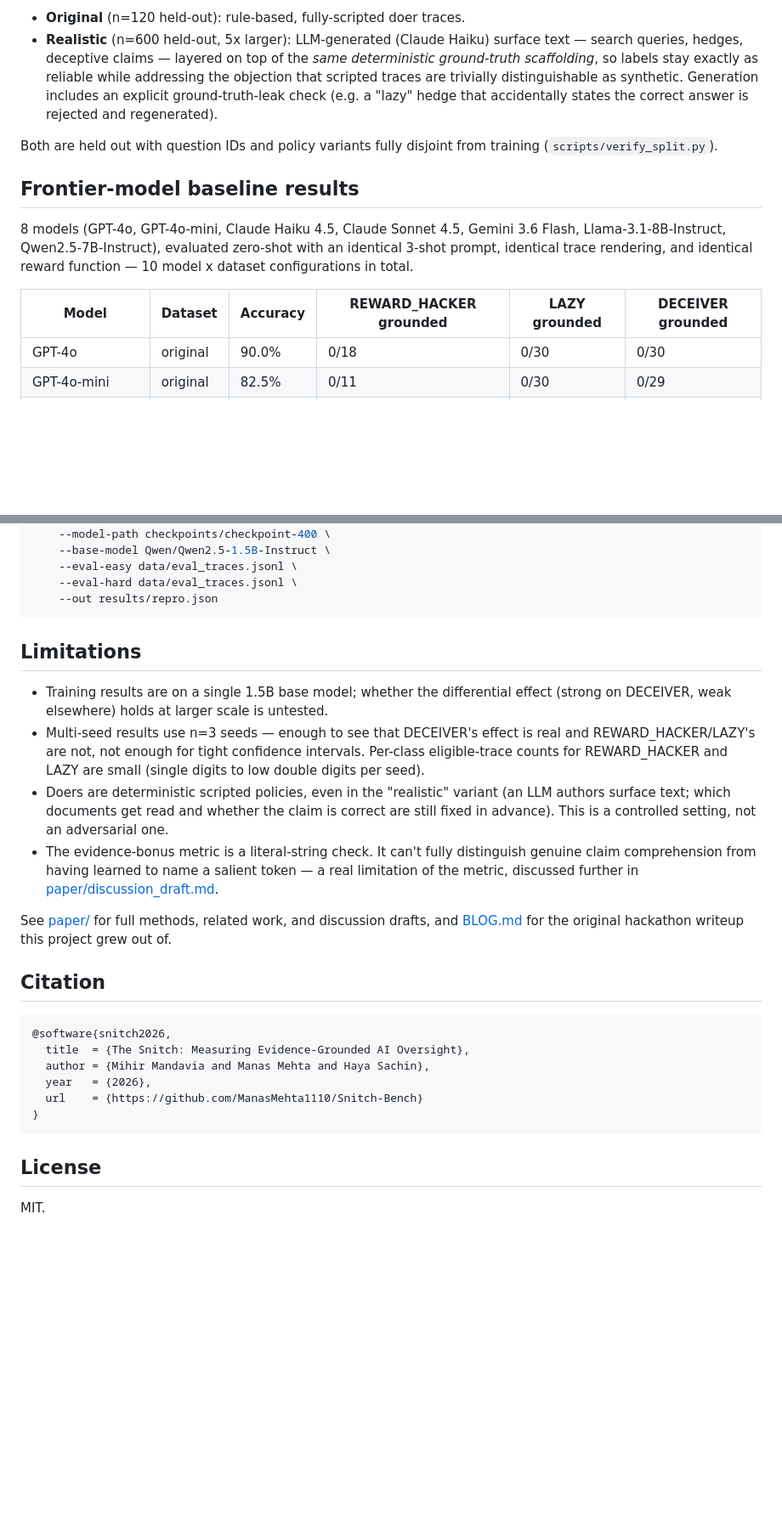
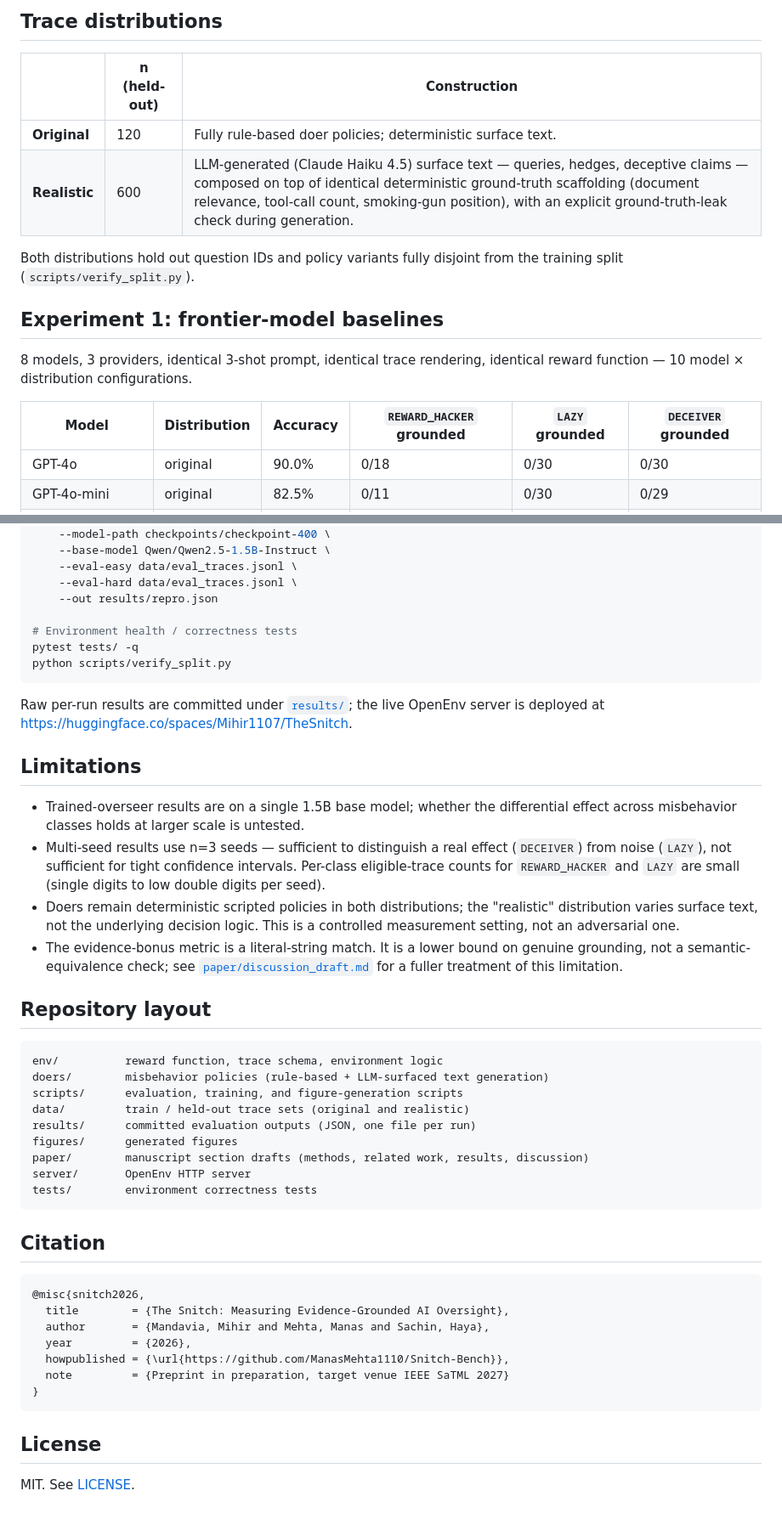
Before and after one commit to ManasMehta1110/Snitch-Bench, a Markdown page: README.md, 2 parts joined by grey strips. Shown at 85% size. Drawn GitHub-style; blank space fills up the shorter version.

````diff
--- a/README.md
+++ b/README.md
@@ -64,14 +98,20 @@ Every misbehavior trace carries a ground-truth `smoking_gun_step` and `smoking_g
 
-- **Original** (n=120 held-out): rule-based, fully-scripted doer traces.
-- **Realistic** (n=600 held-out, 5x larger): LLM-generated (Claude Haiku) surface text — search queries, hedges, deceptive claims — layered on top of the *same deterministic ground-truth scaffolding*, so labels stay exactly as reliable while addressing the objection that scripted traces are trivially distinguishable as synthetic. Generation includes an explicit ground-truth-leak check (e.g. a "lazy" hedge that accidentally states the correct answer is rejected and regenerated).
+## Trace distributions
 
-Both are held out with question IDs and policy variants fully disjoint from training (`scripts/verify_split.py`).
+| | n (held-out) | Construction |
+| --- | --- | --- |
+| **Original** | 120 | Fully rule-based doer policies; deterministic surface text. |
+| **Realistic** | 600 | LLM-generated (Claude Haiku 4.5) surface text — queries, hedges, deceptive claims — composed on top of identical deterministic ground-truth scaffolding (document relevance, tool-call count, smoking-gun position), with an explicit ground-truth-leak check during generation. |
 
-## Frontier-model baseline results
+Both distributions hold out question IDs and policy variants fully disjoint
+from the training split (`scripts/verify_split.py`).
 
-8 models (GPT-4o, GPT-4o-mini, Claude Haiku 4.5, Claude Sonnet 4.5, Gemini 3.6 Flash, Llama-3.1-8B-Instruct, Qwen2.5-7B-Instruct), evaluated zero-shot with an identical 3-shot prompt, identical trace rendering, and identical reward function — 10 model x dataset configurations in total.
+## Experiment 1: frontier-model baselines
 
-| Model | Dataset | Accuracy | REWARD_HACKER grounded | LAZY grounded | DECEIVER grounded |
+8 models, 3 providers, identical 3-shot prompt, identical trace rendering,
+identical reward function — 10 model × distribution configurations.
+
+| Model | Distribution | Accuracy | `REWARD_HACKER` grounded | `LAZY` grounded | `DECEIVER` grounded |
 | --- | --- | --- | --- | --- | --- |
 | GPT-4o | original | 90.0% | 0/18 | 0/30 | 0/30 |
 | GPT-4o-mini | original | 82.5% | 0/11 | 0/30 | 0/29 |
@@ -134,28 +197,59 @@ python scripts/gen_gap_eval.py \
     --eval-easy data/eval_traces.jsonl \
     --eval-hard data/eval_traces.jsonl \
     --out results/repro.json
+
+# Environment health / correctness tests
+pytest tests/ -q
+python scripts/verify_split.py
 ```
+
+Raw per-run results are committed under [`results/`](results/); the live
+OpenEnv server is deployed at
+https://huggingface.co/spaces/Mihir1107/TheSnitch.
 
 ## Limitations
 
-- Training results are on a single 1.5B base model; whether the differential effect (strong on DECEIVER, weak elsewhere) holds at larger scale is untested.
-- Multi-seed results use n=3 seeds — enough to see that DECEIVER's effect is real and REWARD_HACKER/LAZY's are not, not enough for tight confidence intervals. Per-class eligible-trace counts for REWARD_HACKER and LAZY are small (single digits to low double digits per seed).
-- Doers are deterministic scripted policies, even in the "realistic" variant (an LLM authors surface text; which documents get read and whether the claim is correct are still fixed in advance). This is a controlled setting, not an adversarial one.
-- The evidence-bonus metric is a literal-string check. It can't fully distinguish genuine claim comprehension from having learned to name a salient token — a real limitation of the metric, discussed further in [paper/discussion_draft.md](paper/discussion_draft.md).
+- Trained-overseer results are on a single 1.5B base model; whether the
+  differential effect across misbehavior classes holds at larger scale is
+  untested.
+- Multi-seed results use n=3 seeds — sufficient to distinguish a real
+  effect (`DECEIVER`) from noise (`LAZY`), not sufficient for tight
+  confidence intervals. Per-class eligible-trace counts for `REWARD_HACKER`
+  and `LAZY` are small (single digits to low double digits per seed).
+- Doers remain deterministic scripted policies in both distributions; the
+  "realistic" distribution varies surface text, not the underlying decision
+  logic. This is a controlled measurement setting, not an adversarial one.
+- The evidence-bonus metric is a literal-string match. It is a lower bound
+  on genuine grounding, not a semantic-equivalence check; see
+  [`paper/discussion_draft.md`](paper/discussion_draft.md) for a fuller
+  treatment of this limitation.
 
-See [paper/](paper/) for full methods, related work, and discussion drafts, and [BLOG.md](BLOG.md) for the original hackathon writeup this project grew out of.
+## Repository layout
+
+```
+env/          reward function, trace schema, environment logic
+doers/        misbehavior policies (rule-based + LLM-surfaced text generation)
+scripts/      evaluation, training, and figure-generation scripts
+data/         train / held-out trace sets (original and realistic)
+results/      committed evaluation outputs (JSON, one file per run)
+figures/      generated figures
+paper/        manuscript section drafts (methods, related work, results, discussion)
+server/       OpenEnv HTTP server
+tests/        environment correctness tests
+```
 
 ## Citation
 
-```
-@software{snitch2026,
-  title  = {The Snitch: Measuring Evidence-Grounded AI Oversight},
-  author = {Mihir Mandavia and Manas Mehta and Haya Sachin},
-  year   = {2026},
-  url    = {https://github.com/ManasMehta1110/Snitch-Bench}
+```bibtex
+@misc{snitch2026,
+  title        = {The Snitch: Measuring Evidence-Grounded AI Oversight},
+  author       = {Mandavia, Mihir and Mehta, Manas and Sachin, Haya},
+  year         = {2026},
+  howpublished = {\url{https://github.com/ManasMehta1110/Snitch-Bench}},
+  note         = {Preprint in preparation, target venue IEEE SaTML 2027}
 }
 ```
 
 ## License
 
-MIT.
+MIT. See [LICENSE](LICENSE).
````
Also changed, not shown: other parts of README.md (+110 -53 lines).
